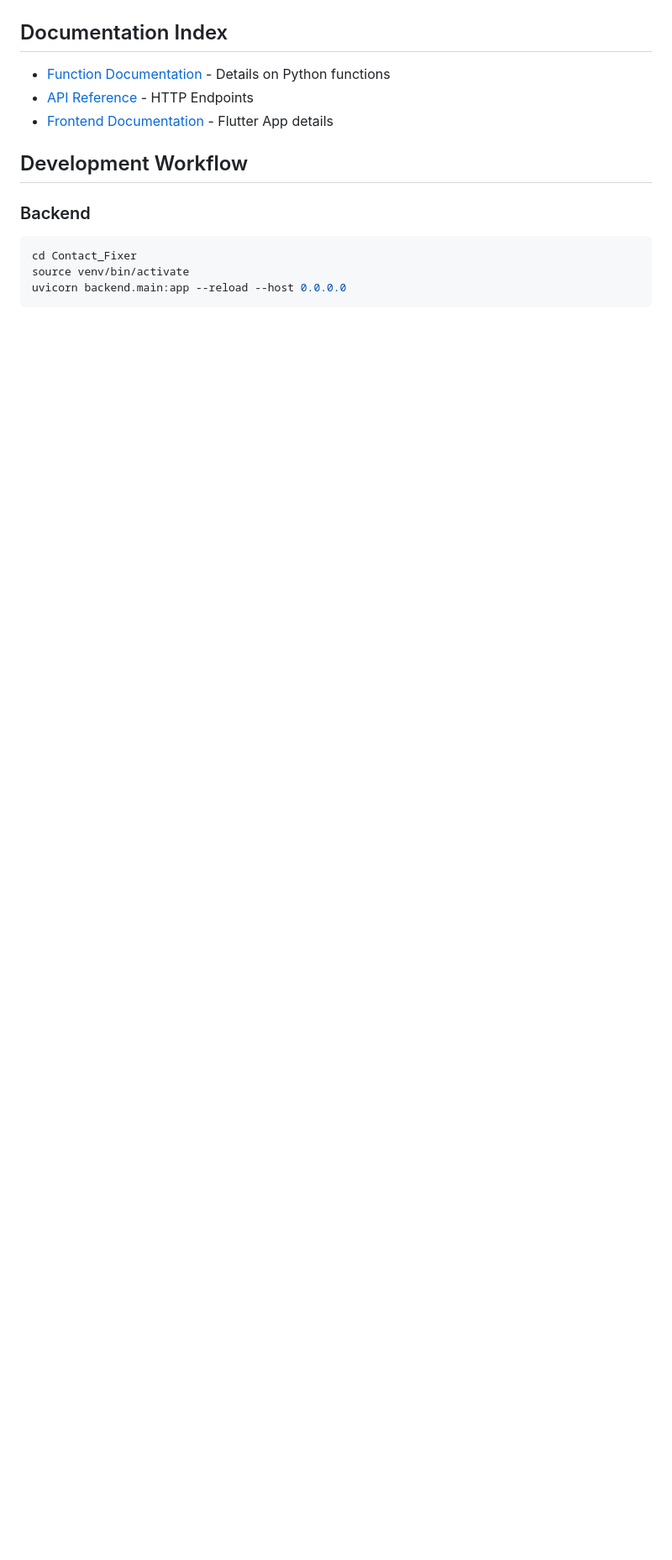
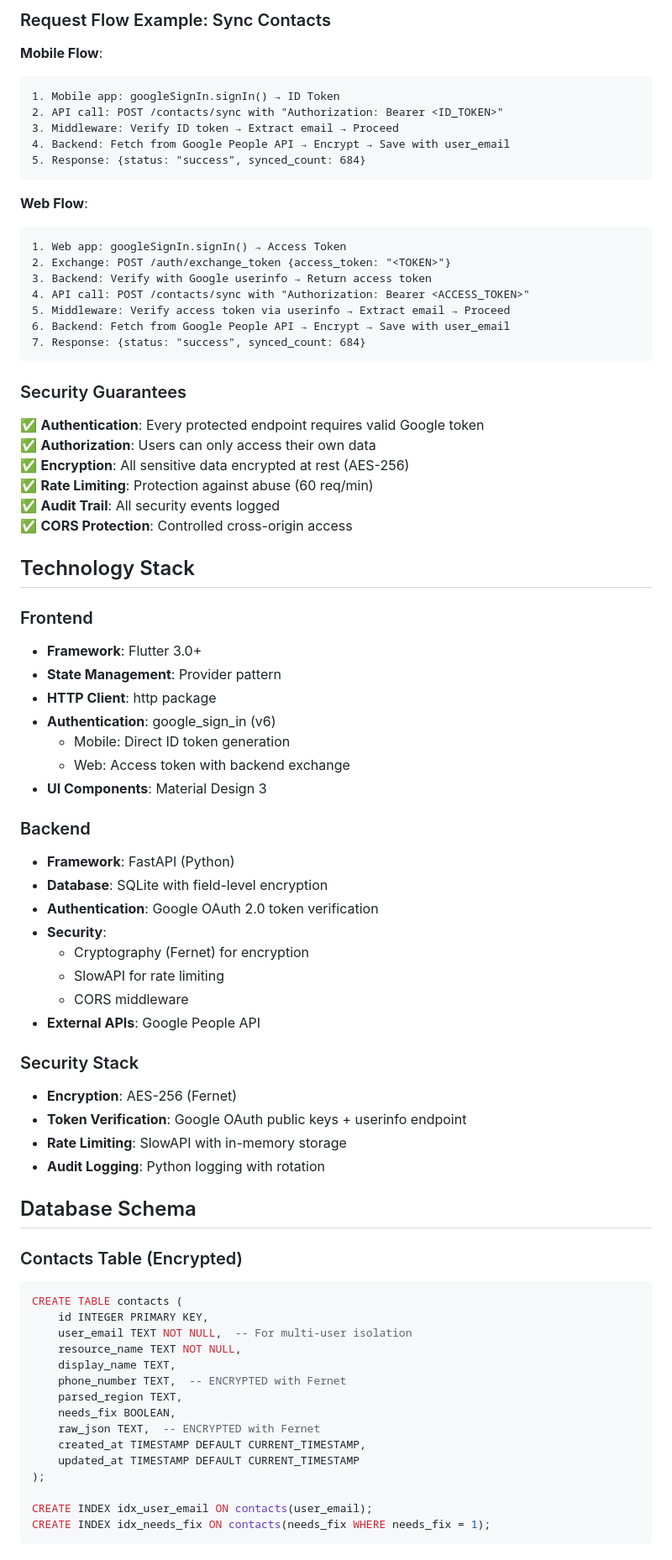
Before and after one commit to RockGTR/Contact_Fixer, a Markdown page: docs/ARCHITECTURE.md, the part around one of its changes. Shown at 84% size. GitHub-like rendering; blank space fills up the shorter version.

````diff
--- a/docs/ARCHITECTURE.md
+++ b/docs/ARCHITECTURE.md
@@ -178,16 +124,79 @@ graph TD
+### Request Flow Example: Sync Contacts
+
+**Mobile Flow**:
+```
+1. Mobile app: googleSignIn.signIn() → ID Token
+2. API call: POST /contacts/sync with "Authorization: Bearer <ID_TOKEN>"
+3. Middleware: Verify ID token → Extract email → Proceed
+4. Backend: Fetch from Google People API → Encrypt → Save with user_email
+5. Response: {status: "success", synced_count: 684}
 ```
 
-## Documentation Index
-- [Function Documentation](FUNCTION_DOCUMENTATION.md) - Details on Python functions
-- [API Reference](API_REFERENCE.md) - HTTP Endpoints
-- [Frontend Documentation](FRONTEND_DOCUMENTATION.md) - Flutter App details
+**Web Flow**:
+```
+1. Web app: googleSignIn.signIn() → Access Token
+2. Exchange: POST /auth/exchange_token {access_token: "<TOKEN>"}
+3. Backend: Verify with Google userinfo → Return access token
+4. API call: POST /contacts/sync with "Authorization: Bearer <ACCESS_TOKEN>"
+5. Middleware: Verify access token via userinfo → Extract email → Proceed
+6. Backend: Fetch from Google People API → Encrypt → Save with user_email
+7. Response: {status: "success", synced_count: 684}
+```
 
-## Development Workflow
+### Security Guarantees
+
+✅ **Authentication**: Every protected endpoint requires valid Google token
+✅ **Authorization**: Users can only access their own data
+✅ **Encryption**: All sensitive data encrypted at rest (AES-256)
+✅ **Rate Limiting**: Protection against abuse (60 req/min)
+✅ **Audit Trail**: All security events logged
+✅ **CORS Protection**: Controlled cross-origin access
+
+## Technology Stack
+
+### Frontend
+- **Framework**: Flutter 3.0+
+- **State Management**: Provider pattern
+- **HTTP Client**: http package
+- **Authentication**: google_sign_in (v6)
+  - Mobile: Direct ID token generation
+  - Web: Access token with backend exchange
+- **UI Components**: Material Design 3
 
 ### Backend
-```bash
-cd Contact_Fixer
-source venv/bin/activate
-uvicorn backend.main:app --reload --host 0.0.0.0
+- **Framework**: FastAPI (Python)
+- **Database**: SQLite with field-level encryption
+- **Authentication**: Google OAuth 2.0 token verification
+- **Security**:
+  - Cryptography (Fernet) for encryption
+  - SlowAPI for rate limiting
+  - CORS middleware
+- **External APIs**: Google People API
+
+### Security Stack
+- **Encryption**: AES-256 (Fernet)
+- **Token Verification**: Google OAuth public keys + userinfo endpoint
+- **Rate Limiting**: SlowAPI with in-memory storage
+- **Audit Logging**: Python logging with rotation
+
+## Database Schema
+
+### Contacts Table (Encrypted)
+```sql
+CREATE TABLE contacts (
+    id INTEGER PRIMARY KEY,
+    user_email TEXT NOT NULL,  -- For multi-user isolation
+    resource_name TEXT NOT NULL,
+    display_name TEXT,
+    phone_number TEXT,  -- ENCRYPTED with Fernet
+    parsed_region TEXT,
+    needs_fix BOOLEAN,
+    raw_json TEXT,  -- ENCRYPTED with Fernet
+    created_at TIMESTAMP DEFAULT CURRENT_TIMESTAMP,
+    updated_at TIMESTAMP DEFAULT CURRENT_TIMESTAMP
+);
+
+CREATE INDEX idx_user_email ON contacts(user_email);
+CREATE INDEX idx_needs_fix ON contacts(needs_fix WHERE needs_fix = 1);
 ```
 
````
Also changed, not shown: other parts of docs/ARCHITECTURE.md (+212 -167 lines).
